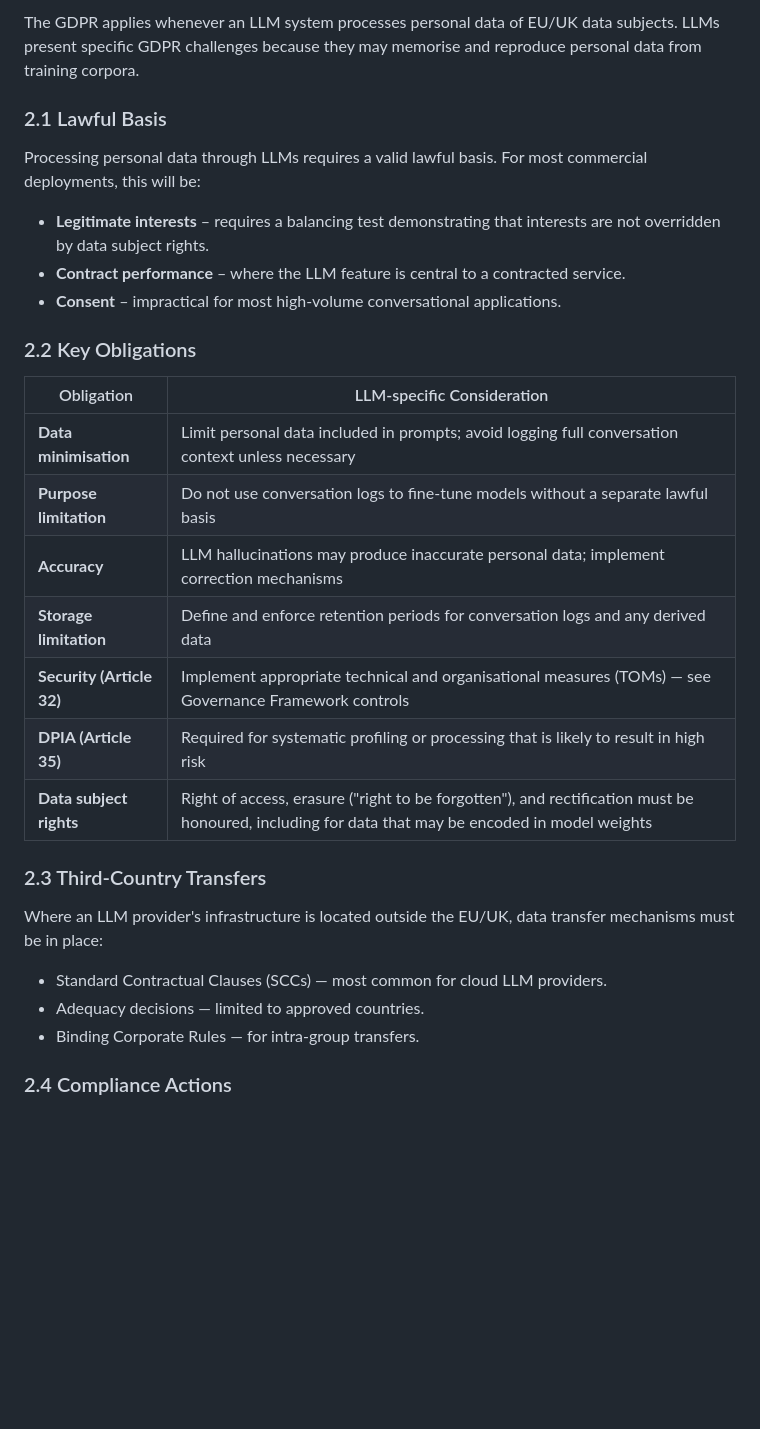
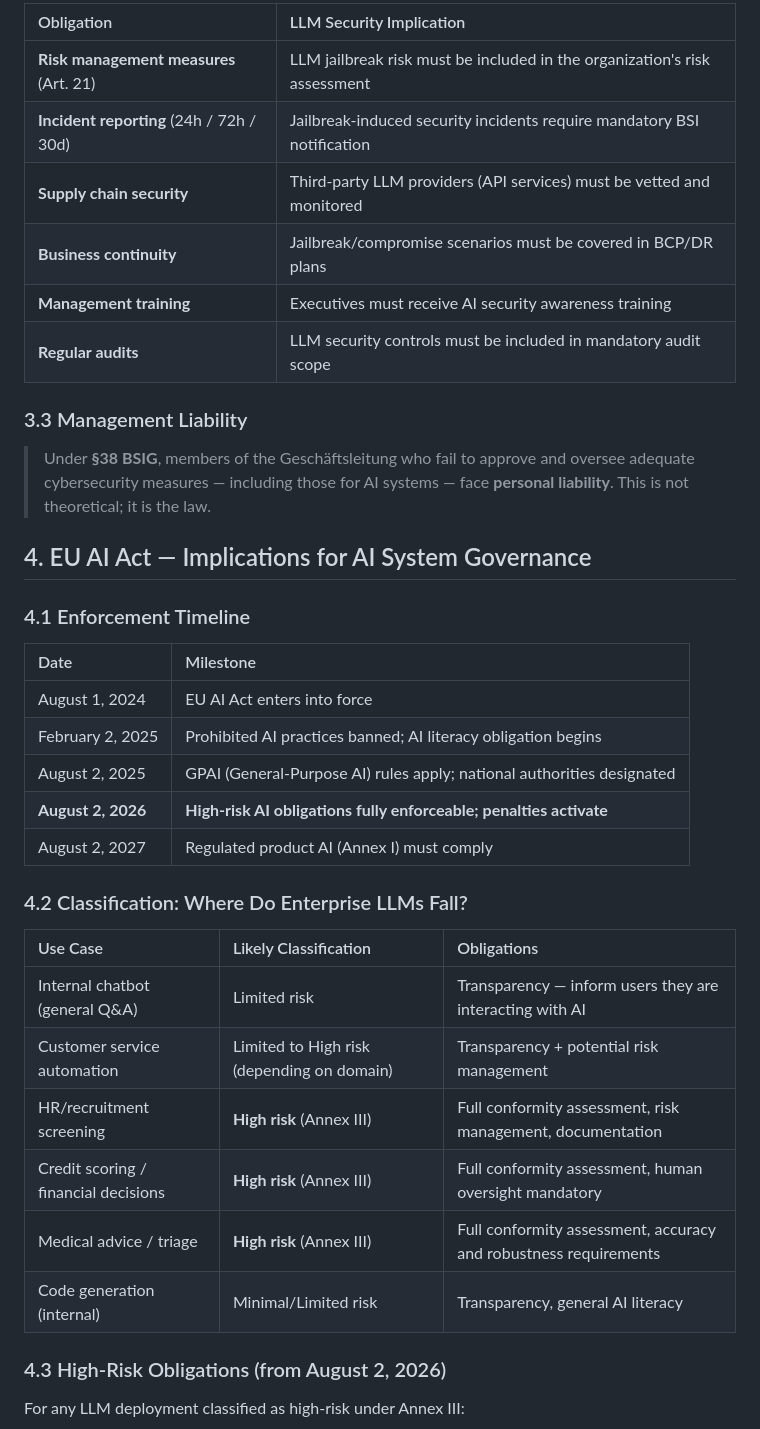
Before and after one commit to laggyDonut/llm-security-governance, a Markdown page: docs/compliance-implications.md, the part around one of its changes. GitHub-like rendering; blank space fills up the shorter version.

```diff
--- a/docs/compliance-implications.md
+++ b/docs/compliance-implications.md
@@ -55,39 +51,41 @@ Providers of foundation models / GPAI models must:
 
-The GDPR applies whenever an LLM system processes personal data of EU/UK data
-subjects.  LLMs present specific GDPR challenges because they may memorise and
-reproduce personal data from training corpora.
+| Obligation | LLM Security Implication |
+|:---|:---|
+| **Risk management measures** (Art. 21) | LLM jailbreak risk must be included in the organization's risk assessment |
+| **Incident reporting** (24h / 72h / 30d) | Jailbreak-induced security incidents require mandatory BSI notification |
+| **Supply chain security** | Third-party LLM providers (API services) must be vetted and monitored |
+| **Business continuity** | Jailbreak/compromise scenarios must be covered in BCP/DR plans |
+| **Management training** | Executives must receive AI security awareness training |
+| **Regular audits** | LLM security controls must be included in mandatory audit scope |
 
-### 2.1 Lawful Basis
+### 3.3 Management Liability
 
-Processing personal data through LLMs requires a valid lawful basis.  For most
-commercial deployments, this will be:
+> Under **§38 BSIG**, members of the Geschäftsleitung who fail to approve and oversee adequate cybersecurity measures — including those for AI systems — face **personal liability**. This is not theoretical; it is the law.
 
-- **Legitimate interests** – requires a balancing test demonstrating that
-  interests are not overridden by data subject rights.
-- **Contract performance** – where the LLM feature is central to a contracted
-  service.
-- **Consent** – impractical for most high-volume conversational applications.
+## 4. EU AI Act — Implications for AI System Governance
 
-### 2.2 Key Obligations
+### 4.1 Enforcement Timeline
 
-| Obligation | LLM-specific Consideration |
-|------------|---------------------------|
-| **Data minimisation** | Limit personal data included in prompts; avoid logging full conversation context unless necessary |
-| **Purpose limitation** | Do not use conversation logs to fine-tune models without a separate lawful basis |
-| **Accuracy** | LLM hallucinations may produce inaccurate personal data; implement correction mechanisms |
-| **Storage limitation** | Define and enforce retention periods for conversation logs and any derived data |
-| **Security (Article 32)** | Implement appropriate technical and organisational measures (TOMs) — see Governance Framework controls |
-| **DPIA (Article 35)** | Required for systematic profiling or processing that is likely to result in high risk |
-| **Data subject rights** | Right of access, erasure ("right to be forgotten"), and rectification must be honoured, including for data that may be encoded in model weights |
+| Date | Milestone |
+|:---|:---|
+| August 1, 2024 | EU AI Act enters into force |
+| February 2, 2025 | Prohibited AI practices banned; AI literacy obligation begins |
+| August 2, 2025 | GPAI (General-Purpose AI) rules apply; national authorities designated |
+| **August 2, 2026** | **High-risk AI obligations fully enforceable; penalties activate** |
+| August 2, 2027 | Regulated product AI (Annex I) must comply |
 
-### 2.3 Third-Country Transfers
+### 4.2 Classification: Where Do Enterprise LLMs Fall?
 
-Where an LLM provider's infrastructure is located outside the EU/UK, data
-transfer mechanisms must be in place:
+| Use Case | Likely Classification | Obligations |
+|:---|:---|:---|
+| Internal chatbot (general Q&A) | Limited risk | Transparency — inform users they are interacting with AI |
+| Customer service automation | Limited to High risk (depending on domain) | Transparency + potential risk management |
+| HR/recruitment screening | **High risk** (Annex III) | Full conformity assessment, risk management, documentation |
+| Credit scoring / financial decisions | **High risk** (Annex III) | Full conformity assessment, human oversight mandatory |
+| Medical advice / triage | **High risk** (Annex III) | Full conformity assessment, accuracy and robustness requirements |
+| Code generation (internal) | Minimal/Limited risk | Transparency, general AI literacy |
 
-- Standard Contractual Clauses (SCCs) — most common for cloud LLM providers.
-- Adequacy decisions — limited to approved countries.
-- Binding Corporate Rules — for intra-group transfers.
+### 4.3 High-Risk Obligations (from August 2, 2026)
 
-### 2.4 Compliance Actions
+For any LLM deployment classified as high-risk under Annex III:
 
```
Also changed, not shown: other parts of docs/compliance-implications.md (+68 -145 lines).
